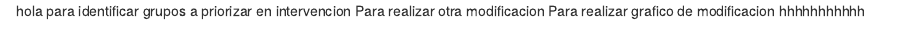
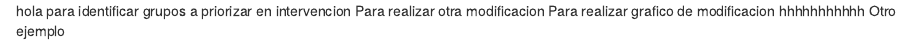
Before and after one commit to Barrenalexis/casos2, an R Markdown document (taller md.Rmd): the page in a window 1100 px wide, from its top. Rendered offline with R 4.5, knitr and Pandoc, with nearby package versions.

Commit message:
ultima modificacion

```diff
--- a/taller md.Rmd
+++ b/taller md.Rmd
@@ -3,3 +3,4 @@ para identificar grupos a priorizar en intervencion
 Para realizar otra modificacion
 Para realizar grafico de modificacion
 hhhhhhhhhhh
+Otro ejemplo
```
